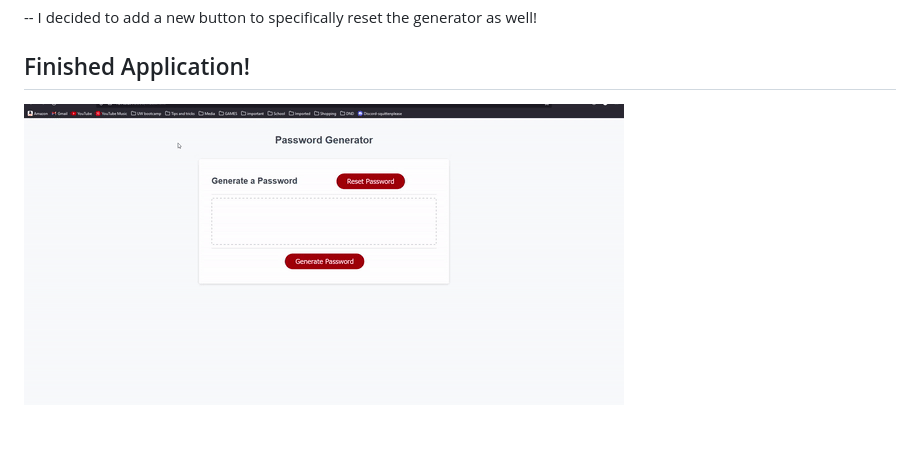
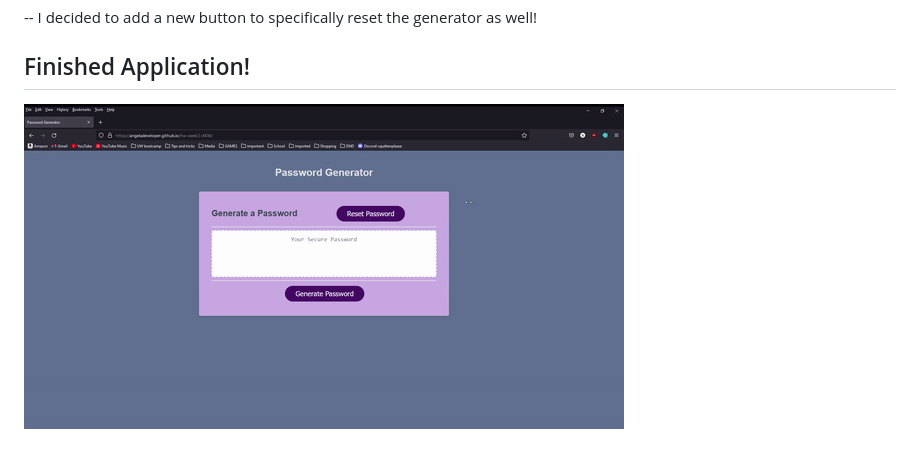
Before and after one commit to angeladeveloper/hw-week3-AKW, a Markdown page: README.md, the part around the change. Drawn GitHub-style; pictures changed too: passwordgifColorChange.gif (added).

Commit message:
update readMe
I wanted to change the colors of the generator, just because I could 😀

```diff
--- a/README.md
+++ b/README.md
@@ -40,4 +40,4 @@ function writePassword() {
 
 ## Finished Application!
 
-![ Gif of app working](/passwordGeneratorGifs.gif)
+![ Gif of app working](/passwordgifColorChange.gif)
```
